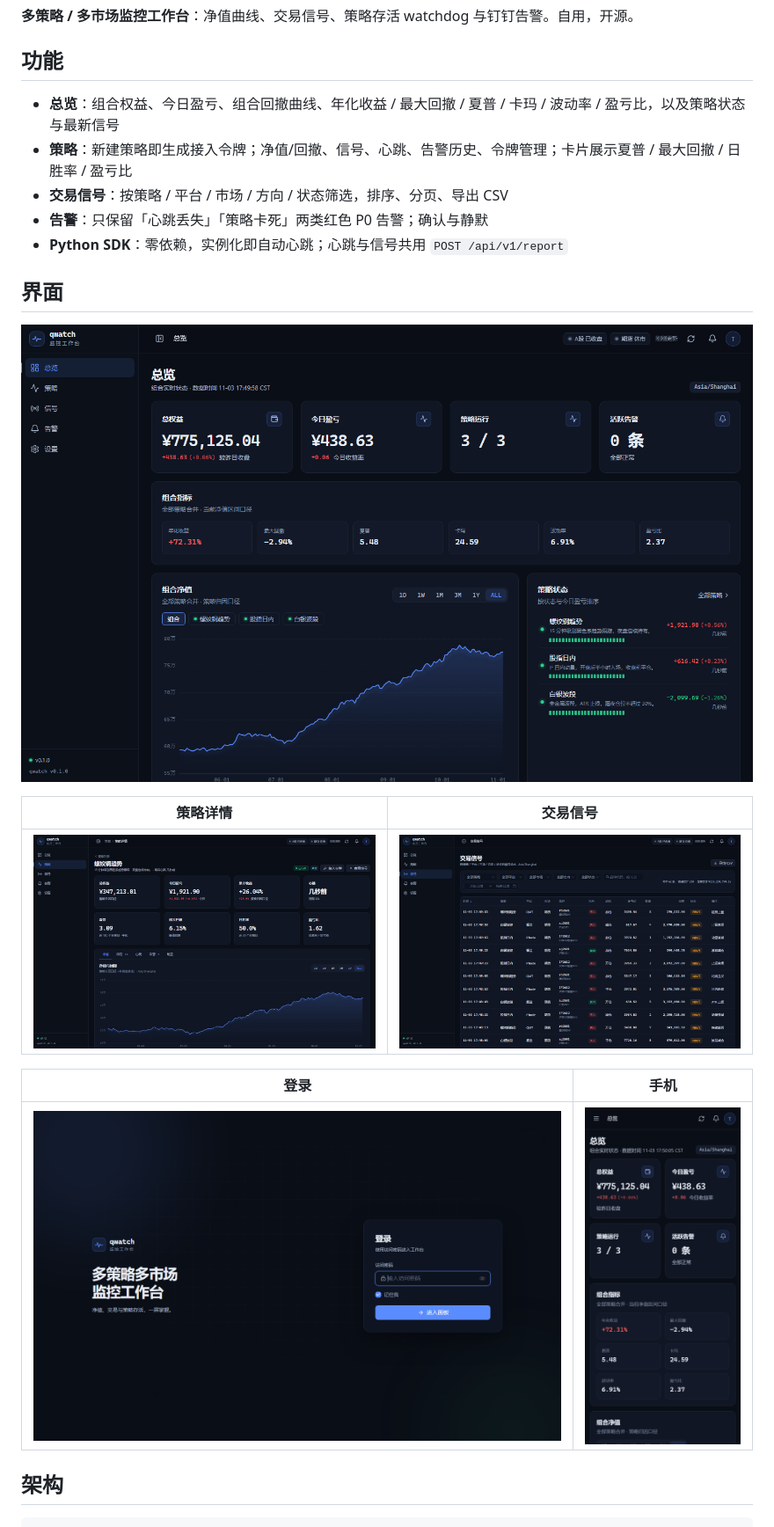
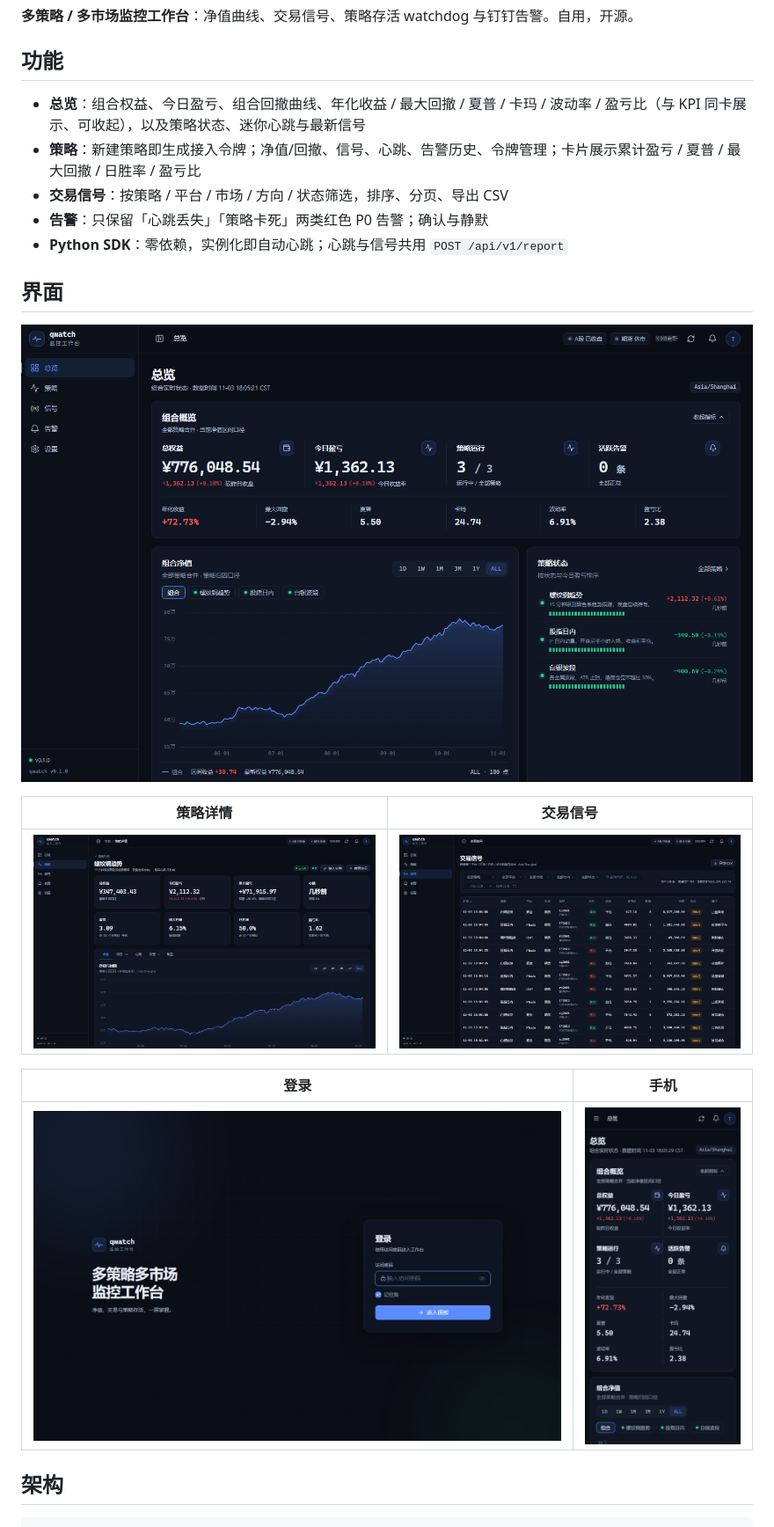
Before and after one commit to 1033095780/qwatch, a Markdown page: README.md, the part around the change. Shown at 88% size. GitHub-like rendering; pictures changed too: screenshots/mobile-overview.png, screenshots/overview.png, screenshots/signals.png.

```diff
--- a/README.md
+++ b/README.md
@@ -4,8 +4,8 @@
 
 ## 功能
 
-- **总览**：组合权益、今日盈亏、组合回撤曲线、年化收益 / 最大回撤 / 夏普 / 卡玛 / 波动率 / 盈亏比，以及策略状态与最新信号
-- **策略**：新建策略即生成接入令牌；净值/回撤、信号、心跳、告警历史、令牌管理；卡片展示夏普 / 最大回撤 / 日胜率 / 盈亏比
+- **总览**：组合权益、今日盈亏、组合回撤曲线、年化收益 / 最大回撤 / 夏普 / 卡玛 / 波动率 / 盈亏比（与 KPI 同卡展示、可收起），以及策略状态、迷你心跳与最新信号
+- **策略**：新建策略即生成接入令牌；净值/回撤、信号、心跳、告警历史、令牌管理；卡片展示累计盈亏 / 夏普 / 最大回撤 / 日胜率 / 盈亏比
 - **交易信号**：按策略 / 平台 / 市场 / 方向 / 状态筛选，排序、分页、导出 CSV
 - **告警**：只保留「心跳丢失」「策略卡死」两类红色 P0 告警；确认与静默
 - **Python SDK**：零依赖，实例化即自动心跳；心跳与信号共用 `POST /api/v1/report`
```
Also changed, not shown: 7 other files.
